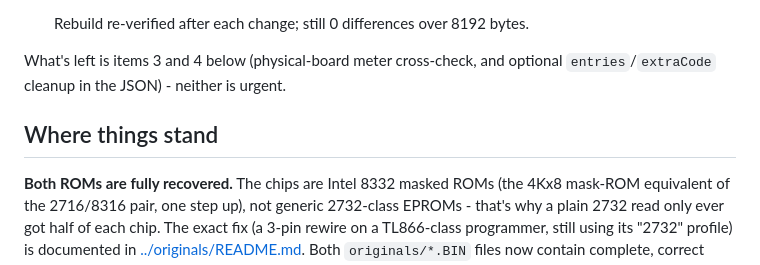
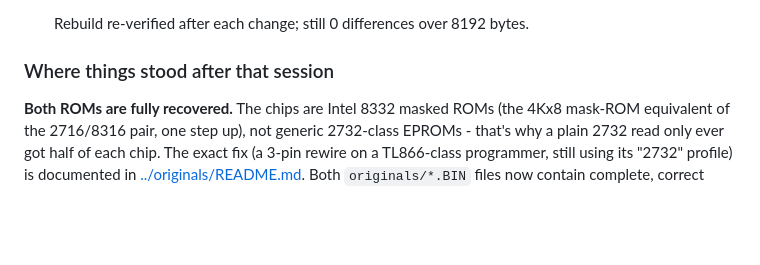
Before and after one commit to Mwwhited-BookLearning/navtec-roms, a Markdown page: docs/PROGRESS.md, the part around one of its changes. GitHub-like rendering; blank space fills up the shorter version.

```diff
--- a/docs/PROGRESS.md
+++ b/docs/PROGRESS.md
@@ -233,10 +289,7 @@ Both of the top two open items from the previous handoff are now done:
 
    Rebuild re-verified after each change; still 0 differences over 8192 bytes.
 
-What's left is items 3 and 4 below (physical-board meter cross-check, and
-optional `entries`/`extraCode` cleanup in the JSON) - neither is urgent.
-
-## Where things stand
+### Where things stood after that session
 
 **Both ROMs are fully recovered.** The chips are Intel 8332 masked ROMs (the
 4Kx8 mask-ROM equivalent of the 2716/8316 pair, one step up), not generic
```
Also changed, not shown: other parts of docs/PROGRESS.md (+71 -65 lines).
